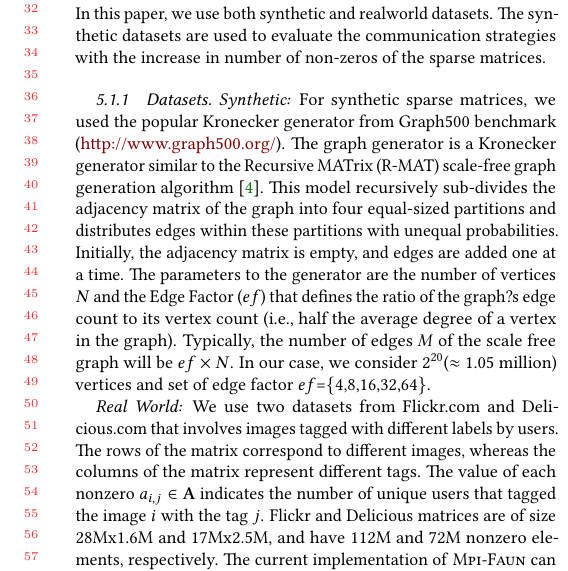
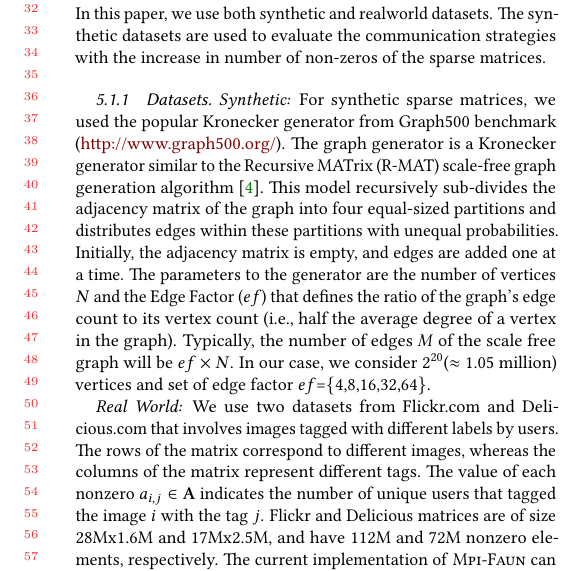
Before and after one commit to ramkikannan/planc, a LaTeX paper (latex/icpp18/icpp18.tex, which reads latex/icpp18/experiments.tex): part of one column of page 6 of 9, cut so that both start at the same text. Compiled offline with pdfLaTeX.

Commit message:
synthetic dataset

```diff
--- a/latex/icpp18/experiments.tex
+++ b/latex/icpp18/experiments.tex
@@ -16,7 +16,7 @@ In this paper, we use both synthetic and realworld datasets. The synthetic datas
 \subsubsection{Datasets}\label{sec:datasets}
 
 
-{\em Synthetic:} For synthetic sparse matrices, we used the popular Kronecker generator from Graph500 benchmark (\url{http://www.graph500.org/}). The graph generator is a Kronecker generator similar to the Recursive MATrix (R-MAT) scale-free graph generation algorithm \cite{CZF04}. This model recursively sub-divides the adjacency matrix of the graph into four equal-sized partitions and distributes edges within these partitions with unequal probabilities. Initially, the adjacency matrix is empty, and edges are added one at a time. The parameters to the generator are the number of vertices $N$ and the Edge Factor ($ef$) that defines the ratio of the graph?s edge count to its vertex count (i.e., half the average degree of a vertex in the graph). Typically, the number of edges $M$ of the scale free graph will be $ef \times N$. In our case, we consider $2^{20}$($\approx$ 1.05 million) vertices and set of edge factor $ef$=\{4,8,16,32,64\}.
+{\em Synthetic:} For synthetic sparse matrices, we used the popular Kronecker generator from Graph500 benchmark (\url{http://www.graph500.org/}). The graph generator is a Kronecker generator similar to the Recursive MATrix (R-MAT) scale-free graph generation algorithm \cite{CZF04}. This model recursively sub-divides the adjacency matrix of the graph into four equal-sized partitions and distributes edges within these partitions with unequal probabilities. Initially, the adjacency matrix is empty, and edges are added one at a time. The parameters to the generator are the number of vertices $N$ and the Edge Factor ($ef$) that defines the ratio of the graph's edge count to its vertex count (i.e., half the average degree of a vertex in the graph). Typically, the number of edges $M$ of the scale free graph will be $ef \times N$. In our case, we consider $2^{20}$($\approx$ 1.05 million) vertices and set of edge factor $ef$=\{4,8,16,32,64\}.
 
 {\em Real World:} We use two datasets from Flickr.com and Delicious.com that involves images tagged with different labels by users.
 The rows of the matrix correspond to different images, whereas the columns of the matrix represent different tags. The value of
```
